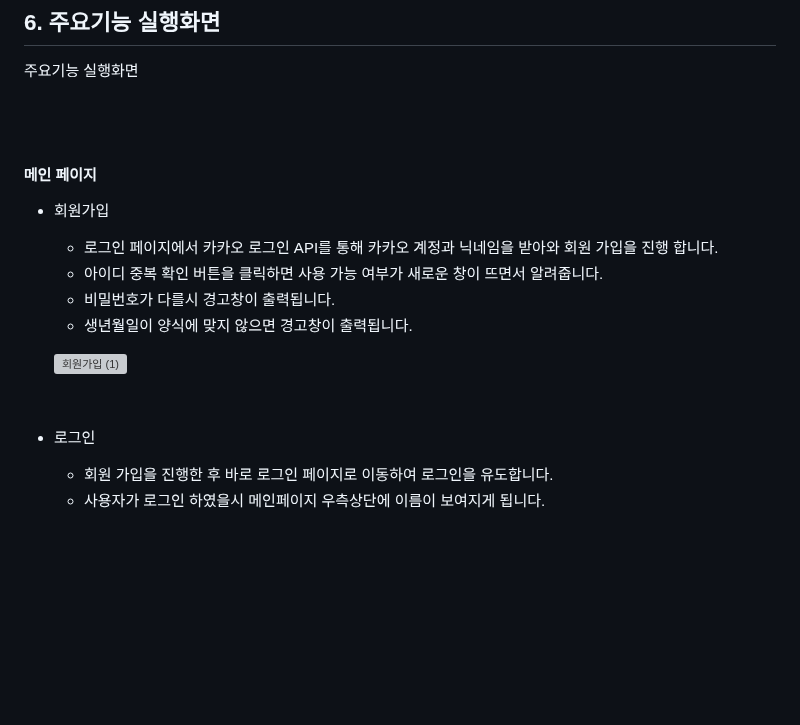
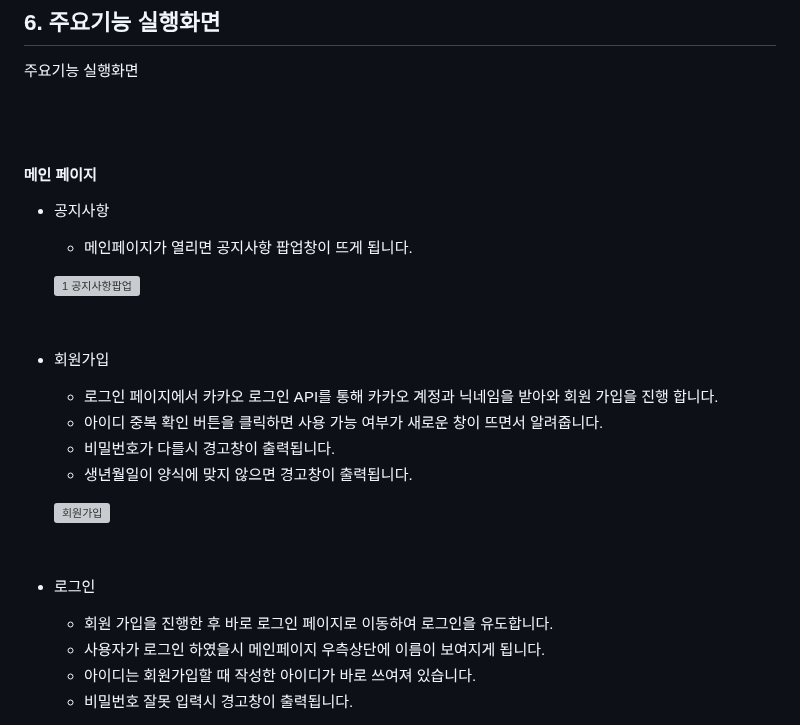
Before and after one commit to dlawnsgjs/Spring-Project, a Markdown page: README.md, the part around one of its changes. Rendered like a GitHub page; blank space fills up the shorter version; grey boxes are pictures that could not be loaded.

```diff
--- a/README.md
+++ b/README.md
@@ -142,18 +142,27 @@
 
   #### 메인 페이지
 
+  - 공지사항
+    * 메인페이지가 열리면 공지사항 팝업창이 뜨게 됩니다.
+
+    ![1  공지사항팝업](https://github.com/user-attachments/assets/895ee0ba-2f06-49bd-a95e-537836737df0)
+
+
+<br/>
+
   - 회원가입
     * 로그인 페이지에서 카카오 로그인 API를 통해 카카오 계정과 닉네임을 받아와 회원 가입을 진행 합니다.
     * 아이디 중복 확인 버튼을 클릭하면 사용 가능 여부가 새로운 창이 뜨면서 알려줍니다.
     * 비밀번호가 다를시 경고창이 출력됩니다.
     * 생년월일이 양식에 맞지 않으면 경고창이 출력됩니다.
 
-    ![회원가입 (1)](https://github.com/user-attachments/assets/009d1566-0114-4d08-bbc0-f16fcdaa564f)
-
+    ![회원가입](https://github.com/user-attachments/assets/009d1566-0114-4d08-bbc0-f16fcdaa564f)
 
     <br/>
 
   - 로그인
     * 회원 가입을 진행한 후 바로 로그인 페이지로 이동하여 로그인을 유도합니다.
     * 사용자가 로그인 하였을시 메인페이지 우측상단에 이름이 보여지게 됩니다.
+    * 아이디는 회원가입할 때 작성한 아이디가 바로 쓰여져 있습니다.
+    * 비밀번호 잘못 입력시 경고창이 출력됩니다.
 
```
Also changed, not shown: other parts of README.md (+35 -19 lines).
